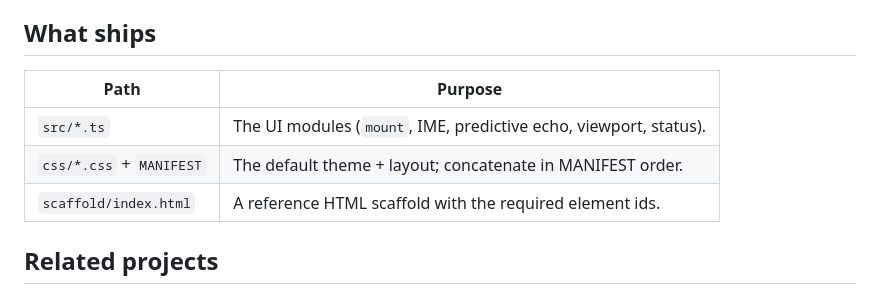
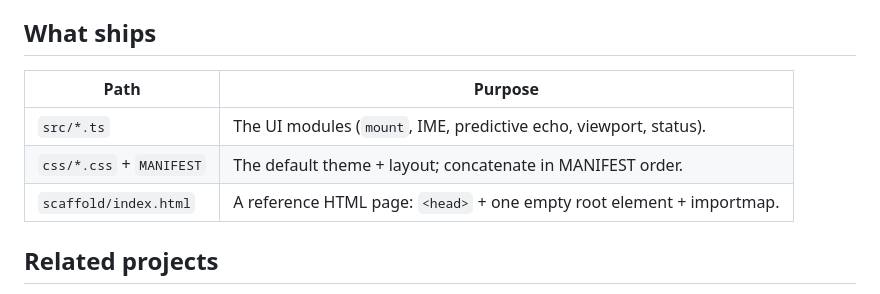
Before and after one commit to cplieger/web-terminal-ui, a Markdown page: README.md, the part around one of its changes. GitHub-like rendering.

```diff
--- a/README.md
+++ b/README.md
@@ -71,11 +87,11 @@ the UI is single-instance per page.
 
 ## What ships
 
-| Path                     | Purpose                                                           |
-| ------------------------ | ----------------------------------------------------------------- |
-| `src/*.ts`               | The UI modules (`mount`, IME, predictive echo, viewport, status). |
-| `css/*.css` + `MANIFEST` | The default theme + layout; concatenate in MANIFEST order.        |
-| `scaffold/index.html`    | A reference HTML scaffold with the required element ids.          |
+| Path                     | Purpose                                                               |
+| ------------------------ | --------------------------------------------------------------------- |
+| `src/*.ts`               | The UI modules (`mount`, IME, predictive echo, viewport, status).     |
+| `css/*.css` + `MANIFEST` | The default theme + layout; concatenate in MANIFEST order.            |
+| `scaffold/index.html`    | A reference HTML page: `<head>` + one empty root element + importmap. |
 
 ## Related projects
 
```
Also changed, not shown: other parts of README.md (+38 -22 lines), CONTRIBUTING.md (+6 -5 lines).
